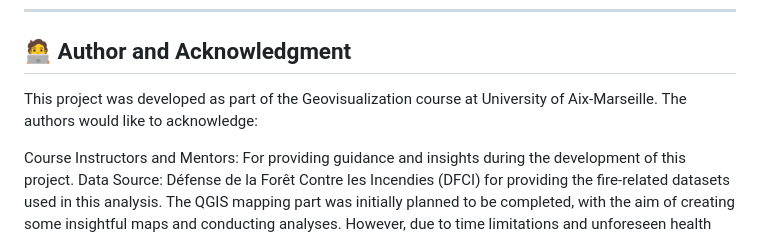
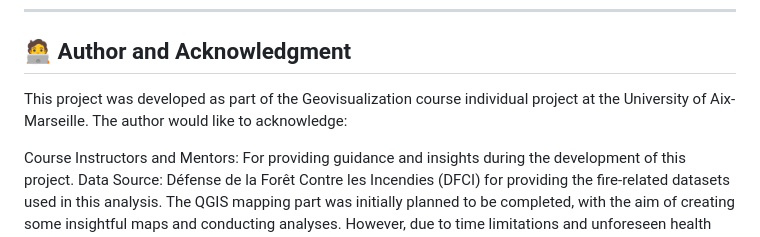
Before and after one commit to ImCodeChie/Dashboard_Project, a Markdown page: README.md, the part around the change. Drawn GitHub-style.

```diff
--- a/README.md
+++ b/README.md
@@ -231,7 +231,7 @@ The app runs on port 8050, and you can access it locally in your browser.
 ---
 
 ## 🧑‍💻 Author and Acknowledgment
-This project was developed as part of the Geovisualization course at University of Aix-Marseille. The authors would like to acknowledge:
+This project was developed as part of the Geovisualization course individual project at the University of Aix-Marseille. The author would like to acknowledge:
 
 Course Instructors and Mentors: For providing guidance and insights during the development of this project.
 Data Source: Défense de la Forêt Contre les Incendies (DFCI) for providing the fire-related datasets used in this analysis.
```
